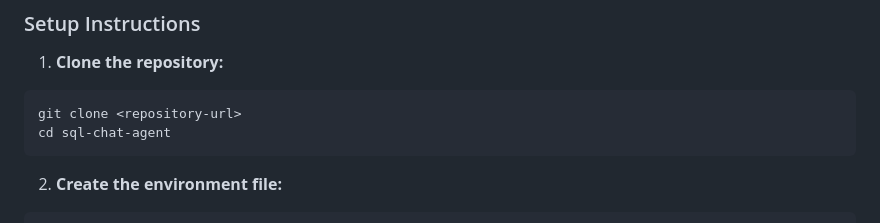
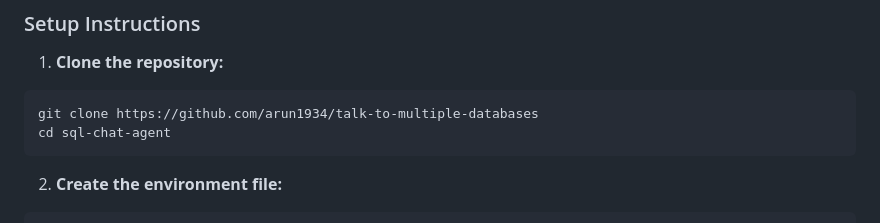
Before and after one commit to arun1934/talk-to-multiple-databases, a Markdown page: README.md, the part around the change. GitHub-like rendering.

````diff
--- a/README.md
+++ b/README.md
@@ -73,7 +73,7 @@ Ensure you have the following installed:
 
 1. **Clone the repository:**
 ```bash
-git clone <repository-url>
+git clone https://github.com/arun1934/talk-to-multiple-databases
 cd sql-chat-agent
 ```
 
````
